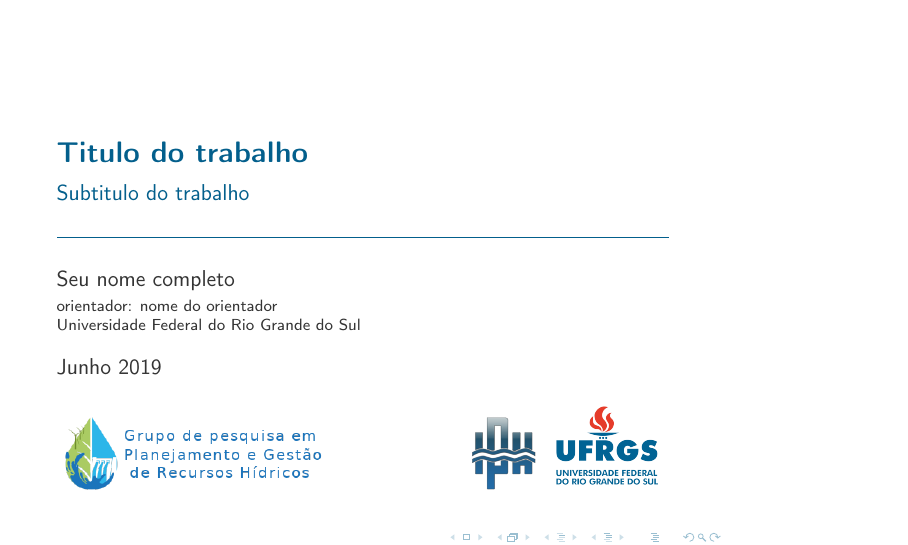
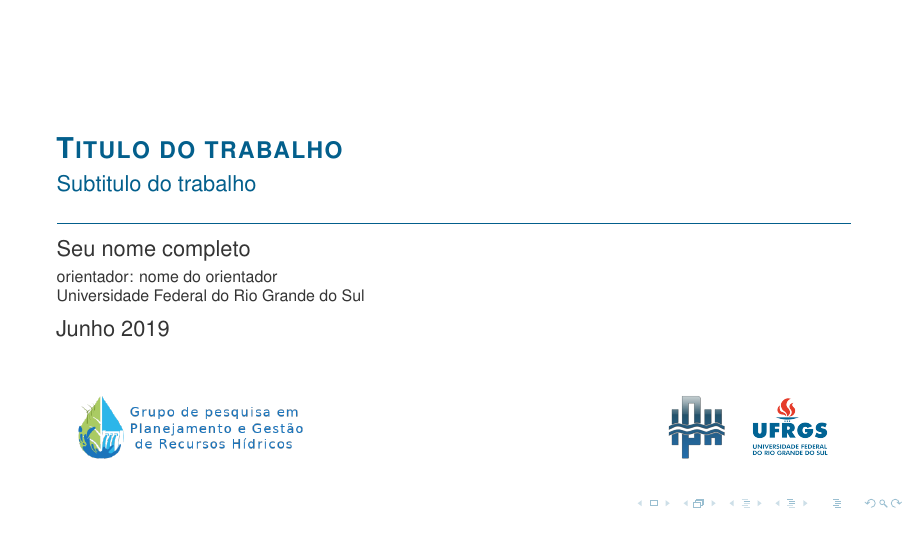
Before and after one commit to mshigue/modelo-beamer-gespla-ufrgs, LaTeX slides (main.tex, which reads beamerthemeUFRGS.sty): page 1 of 8. Compiled offline with pdfLaTeX.

Commit message:
Updates from Overleaf

```diff
--- a/beamerthemeUFRGS.sty
+++ b/beamerthemeUFRGS.sty
@@ -1,80 +1,96 @@
 % IPH-UFRGS Beamer Theme v.01
 % by Márcio Shigueaki Inada <mshigue@gmail.com>
 
-%{{ ---- Packages ----
 \NeedsTeXFormat{LaTeX2e}
 \ProvidesPackage{beamerthemeUFRGS}[2018/09/15 PPGE-UFRGS Beamer Theme]
 
-\usepackage{etoolbox}
-\usepackage{tikz}
+% Pacotes básicos ---
+\usepackage[portuguese]{babel}  % Idioma portugues
+\usepackage[T1]{fontenc}		% Selecao de codigos de fonte.
+\usepackage[utf8]{inputenc}		% Codificacao do documento (conversão automática dos acentos)
+\usepackage{times}			    % Usa a fonte Times
+\usepackage{color}				% Controle das cores
+\usepackage{graphicx}			% Inclusão de gráficos
+\usepackage{microtype} 			% para melhorias de justificação
+% ---
+
+% Outros pacotes ---
+\usepackage[
+    alf,                % citação alfabética autor data
+    abnt-etal-list=0,   % lista nomes na referência
+    abnt-etal-cite=3,   % número de autores et al
+    abnt-etal-text=it   % et al em itálico
+    ]{abntex2cite}	    % Citações padrão ABNT
+\usepackage{etoolbox}   %
+\usepackage{tikz}       % desenhos de gráficos
 
 \usetikzlibrary{backgrounds}
 \usetikzlibrary{calc}
-% ---- }}
+% ---
 
 \mode<presentation>
 
-%{{ ---- Colors ----
+% Cores ---
 \definecolor{beamer@ufrgsThemeText}{RGB}{3,95,140} % UFRGS Blue Text
 \definecolor{beamer@ufrgsRedFlame}{RGB}{197,67,56} % UFRGS Red Flame
 \definecolor{beamer@normalTextColor}{RGB}{52,52,52} % gray 90
 \definecolor{beamer@progressbarDarkBrown}{RGB}{96,76,56} % Progressbar color
 \definecolor{beamer@progreesbarLightBrown}{RGB}{235,129,27} % Progressbar color
 \definecolor{beamer@progressbarDarkTeal}{RGB}{35,55,59} % Progressbar color
-% ---- }}
+% ---
 
-%{{ ---- Images ----
-\pgfdeclareimage[height=0.12\paperwidth]{ufrgs}{logo_ufrgs.png} % logo UFRGS
-\pgfdeclareimage[height=0.1\paperwidth]{iph}{logo_iph.png} % logo IPH
-\pgfdeclareimage[height=0.1\paperwidth]{warp}{logo_warp.png} % logo WARP
-% ---- }}
+% Imagens ---
+\pgfdeclareimage[height=0.07\paperwidth]{ufrgs}{logo_ufrgs.png} % logo UFRGS
+\pgfdeclareimage[height=0.07\paperwidth]{iph}{logo_iph.png} % logo IPH
+\pgfdeclareimage[height=0.07\paperwidth]{gespla}{logo_gespla.png} % logo GESPLA
+% ---
 
-%{{ ---- Title page ----
+% Página de título ---
 \def\maketitle{\ifbeamer@inframe\titlepage\else\frame[plain]{\titlepage}\fi}
 \def\titlepage{\usebeamertemplate{title page}}
 \setbeamertemplate{title page}{
-    \begin{minipage}[b][\paperheight]{\textwidth}
+    \vspace*{2.00cm}
     \vfill
     \ifx\inserttitle\@empty%
     \else%
         {\raggedright\linespread{1.0}\usebeamerfont{title}\usebeamercolor[fg]{title}\scshape\textbf{\inserttitle}\par}%
-        \vspace*{0.5em}
+    \vspace*{0.05cm}
     \fi%
     \ifx\insertsubtitle\@empty%
     \else%
         {\usebeamerfont{subtitle}\usebeamercolor[fg]{subtitle}\insertsubtitle\par}%
-        \vspace*{0.5em}
+    \vspace*{0.05cm}
     \fi%
     \begin{tikzpicture}
         \draw[beamer@ufrgsThemeText] (0, 0) -- (\textwidth, 0);
     \end{tikzpicture}%
-        \vspace*{1em}
+    \vspace*{0.10cm}
     \ifx\insertauthor\@empty%
     \else%
         {\usebeamerfont{author}\usebeamercolor[fg]{author}\insertauthor\par}%
-        \vspace*{0.25em}
+    \vspace*{0.06cm}
     \fi%
     \ifx\insertinstitute\@empty%
     \else%
         {\usebeamerfont{institute}\usebeamercolor[fg]{institute}\insertinstitute\par}%
     \fi%
-        \vspace*{3mm}
+    \vspace*{0.10cm}
     \ifx\insertdate\@empty%
     \else%
         {\usebeamerfont{date}\usebeamercolor[fg]{date}\insertdate\par}%
     \fi%
     \vfill
-        \vspace*{5mm}
-    \end{minipage}
+    \vspace*{2.00cm}
+
     \begin{tikzpicture}[overlay,remember picture]
         \node[anchor=south east,inner sep=0pt,draw=none,xshift=-0.08\paperwidth,yshift=0.1\paperheight] at (current page.south east) {\pgfuseimage{ufrgs}}; % image UFRGS
-        \node[anchor=south east,inner sep=0pt,draw=none,xshift=-0.26\paperwidth,yshift=0.1\paperheight] at (current page.south east) {\pgfuseimage{iph}}; % image IPH
-        \node[anchor=south west,inner sep=0pt,draw=none,xshift=0.08\paperwidth,yshift=0.1\paperheight] at (current page.south west) {\pgfuseimage{warp}}; % image WARP
+        \node[anchor=south east,inner sep=0pt,draw=none,xshift=-0.20\paperwidth,yshift=0.1\paperheight] at (current page.south east) {\pgfuseimage{iph}}; % image IPH
+        \node[anchor=south west,inner sep=0pt,draw=none,xshift=0.08\paperwidth,yshift=0.1\paperheight] at (current page.south west) {\pgfuseimage{gespla}}; % image GESPLA
     \end{tikzpicture}
 }
-% ---- }}
+% ---
 
-%{{ ---- Progressbar ----
+% Barra de progresso ---
 \makeatletter
 \def\progressbar@titleprogressbar{}
 \newcount\progressbar@tmpcounta % auxiliary counter
--- a/WARP_UFRGS_theme.tex
+++ b/main.tex
@@ -3,38 +3,24 @@
 
 \documentclass[
     brazil,
-    %aspectratio=169, % altera para o formato da apresentação para 16:9
+    aspectratio=169, % altera para o formato da apresentação para 16:9
     ]{beamer}
 
 \usetheme{UFRGS} % use beamerthemeUFRGS.sty
 
-% {{ ---- Pacotes ----
-\usepackage[portuguese]{babel}
-\usepackage[utf8]{inputenc}
-\usepackage[T1]{fontenc}
+% Configurações ---
+%\definecolor{beamer@ufrgsThemeText}{RGB}{3,95,140} % altera a cor do tema UFRGS
+% ---
 
-\usepackage[
-    alf,                % citação alfabética autor data
-    abnt-etal-list=0,   % lista nomes na referência
-    abnt-etal-cite=3,   % número de autores et al
-    abnt-etal-text=it   % et al em itálico
-]{abntex2cite}	        % Citações padrão ABNT
-% ---- }}
-
-% {{ ---- Configurações ----
-%\definecolor{beamer@ufrgsThemeText}{RGB}{3,95,140} % altera a cor do tema UFRGS
-%\setbeamerfont{frametitle}{size=\Large} % altera o tamanho da fonte do título
-% ---- }}
-
-% {{ ---- Informações ----
+% Informações ---
 \title[titulo curto]{Titulo do trabalho}
 \subtitle[subtitulo curto]{Subtitulo do trabalho}
 \author[nome curto]{Seu nome completo}
 \institute[UFRGS]{orientador: nome do orientador \\ Universidade Federal do Rio Grande do Sul}
 \date{Junho 2019}
-% ---- }}
+% ---
 
-% {{ ---- Documento ----
+% Documento ---
 \begin{document}
 
 \begin{frame}[plain,noframenumbering]
```
Also changed, not shown: logo_gespla.png (renamed from logo_warp.png), beamerthemeUFRGS.sty (10 more changed lines), main.tex (2 more changed lines). Lines whose indentation alone changed are shown as unchanged.
